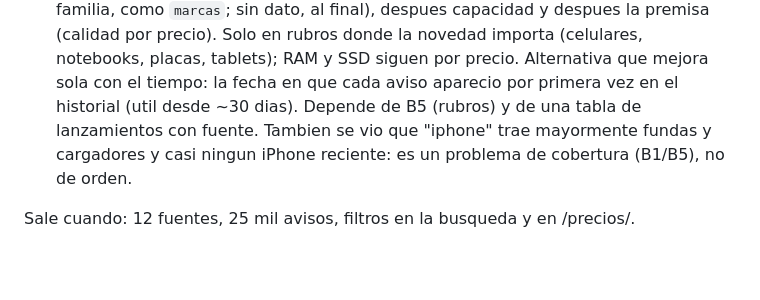
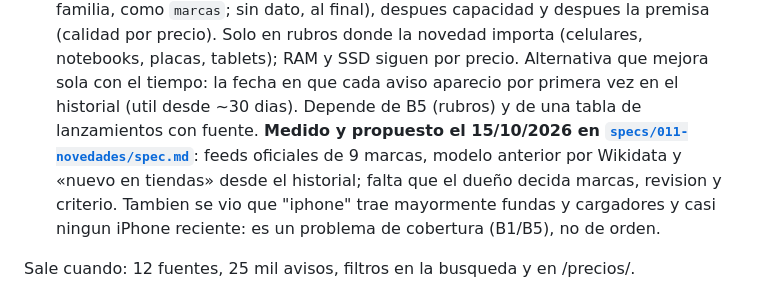
Before and after one commit to luismarceloescudero-debug/la-pichincha, a Markdown page: docs/plan-v2.md, the part around the change. GitHub-like rendering; blank space fills up the shorter version.

```diff
--- a/docs/plan-v2.md
+++ b/docs/plan-v2.md
@@ -112,7 +112,7 @@ paginas, portada incluida). Falta solo A1, que depende del dueño.
   `lanzamientos` en `datos.json` por marca y familia, como `marcas`; sin dato, al final), despues capacidad y despues la premisa
   (calidad por precio). Solo en rubros donde la novedad importa (celulares, notebooks, placas, tablets); RAM y SSD siguen por precio.
   Alternativa que mejora sola con el tiempo: la fecha en que cada aviso aparecio por primera vez en el historial (util desde ~30
-  dias). Depende de B5 (rubros) y de una tabla de lanzamientos con fuente. Tambien se vio que "iphone" trae mayormente fundas y
+  dias). Depende de B5 (rubros) y de una tabla de lanzamientos con fuente. **Medido y propuesto el 15/10/2026 en [`specs/011-novedades/spec.md`](../specs/011-novedades/spec.md)**: feeds oficiales de 9 marcas, modelo anterior por Wikidata y «nuevo en tiendas» desde el historial; falta que el dueño decida marcas, revision y criterio. Tambien se vio que "iphone" trae mayormente fundas y
   cargadores y casi ningun iPhone reciente: es un problema de cobertura (B1/B5), no de orden.
 
 Sale cuando: 12 fuentes, 25 mil avisos, filtros en la busqueda y en /precios/.
```
Also changed, not shown: specs/011-novedades/spec.md (added, +151 -0 lines).
